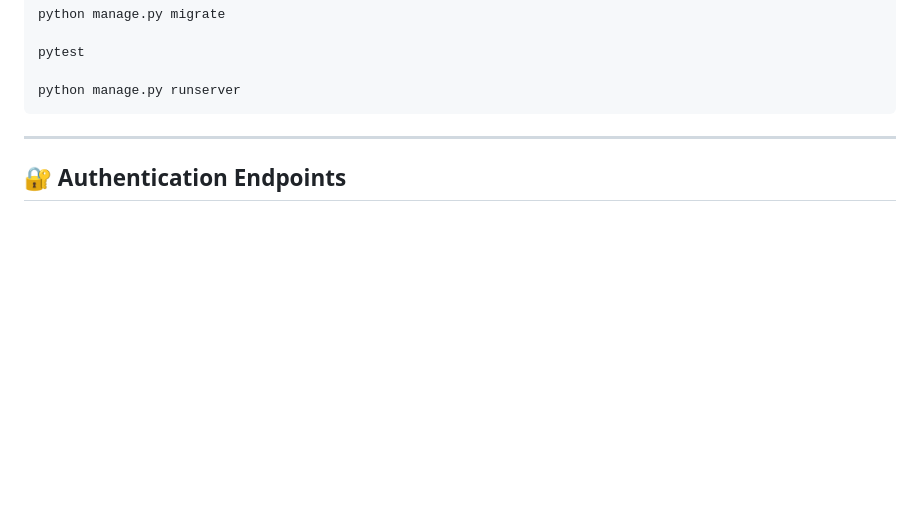
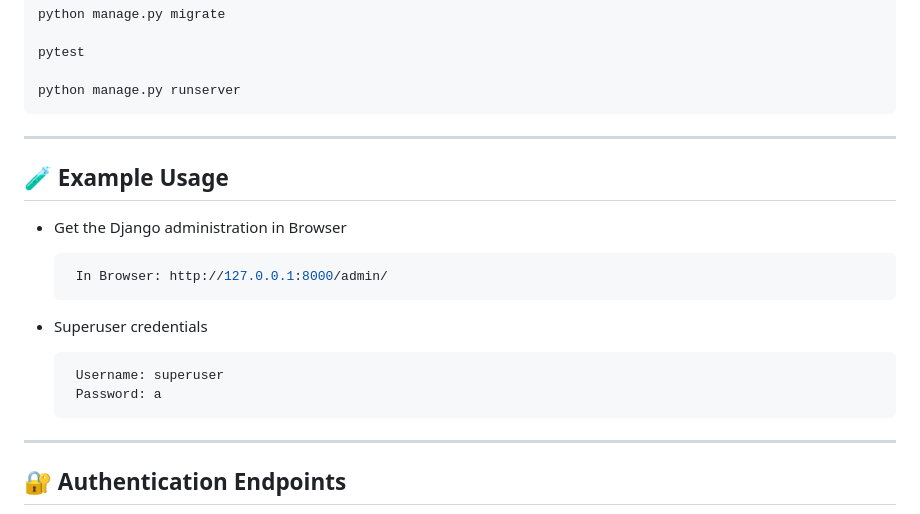
Before and after one commit to Olivierentwicklung/project.kanmind, a Markdown page: README.md, the part around the change. Rendered like a GitHub page; blank space fills up the shorter version.

Commit message:
docs: add example usage section with Django admin access details

````diff
--- a/README.md
+++ b/README.md
@@ -62,6 +62,23 @@ pytest
 
 python manage.py runserver
 ```
+
+---
+
+## 🧪 Example Usage
+
+- Get the Django administration in Browser
+
+  ```bash
+   In Browser: http://127.0.0.1:8000/admin/
+  ```
+
+- Superuser credentials
+
+  ```bash
+   Username: superuser
+   Password: a
+  ```
 
 ---
 
````
